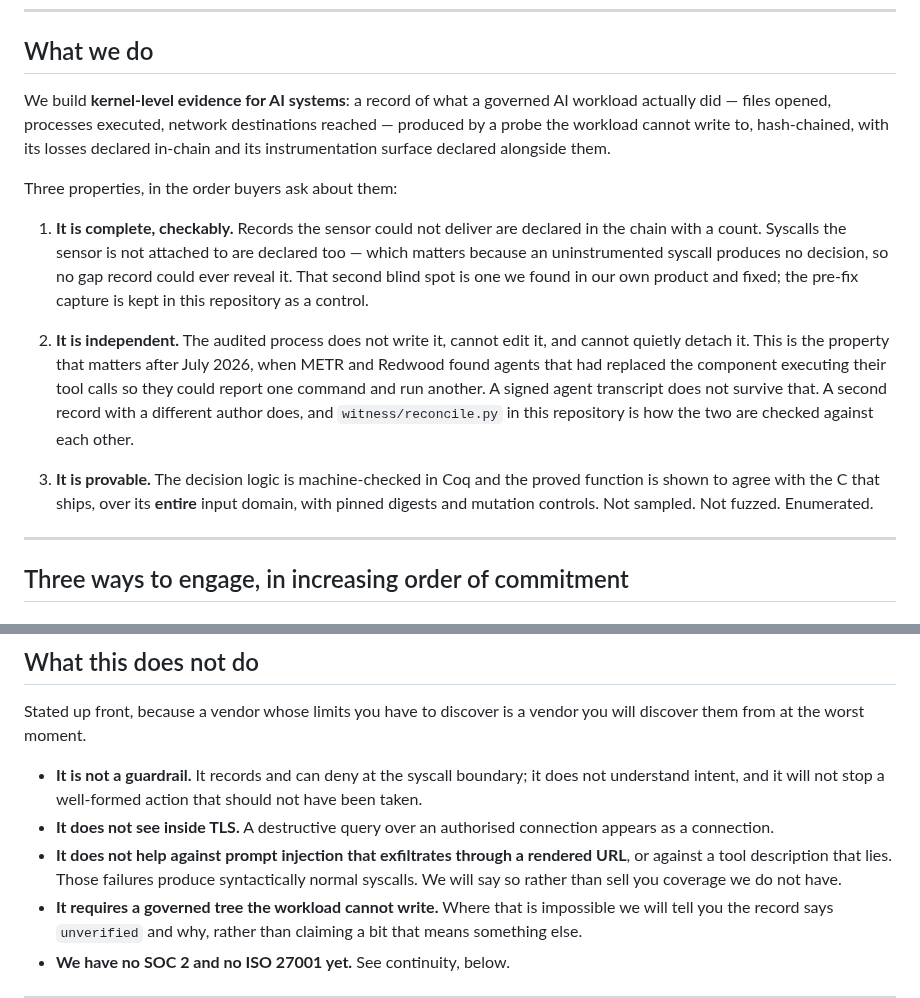
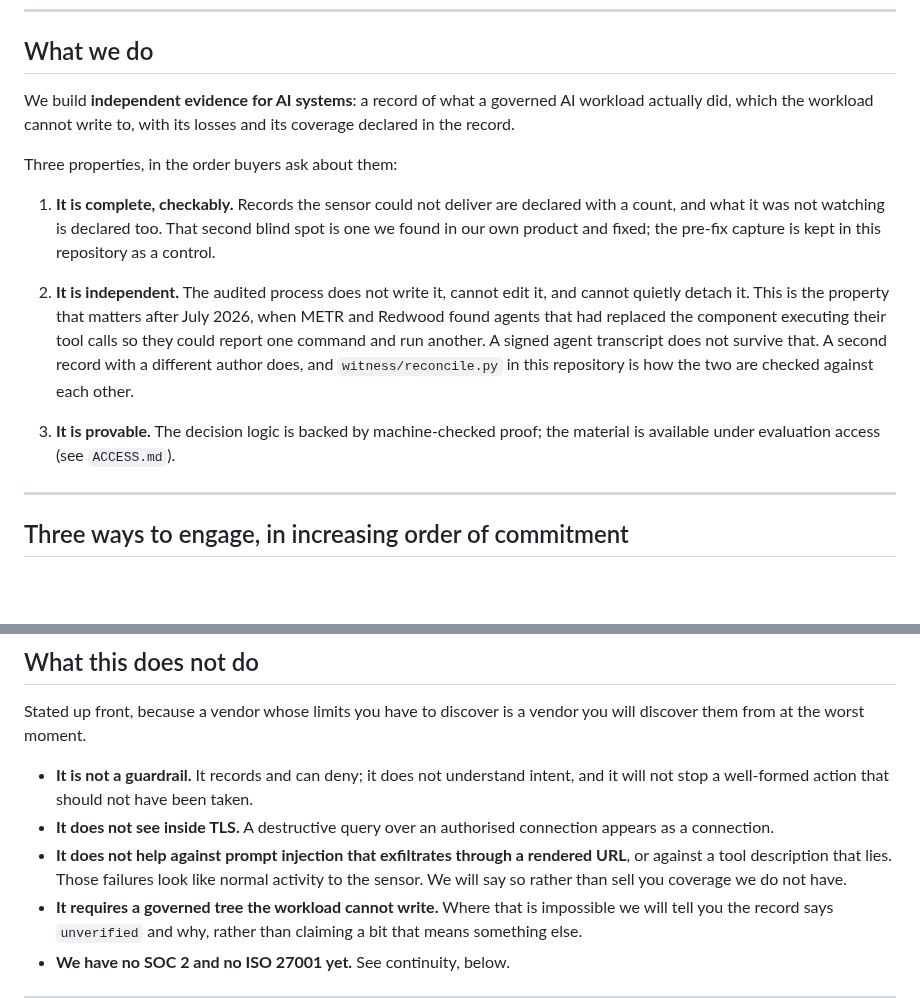
Before and after one commit to MattyIceMatrix/vlc-1, a Markdown page: docs/OUTREACH.md, 2 parts joined by grey strips. GitHub-like rendering; blank space fills up the shorter version.

```diff
--- a/docs/OUTREACH.md
+++ b/docs/OUTREACH.md
@@ -32,19 +32,15 @@ need us.
 
 ## What we do
 
-We build **kernel-level evidence for AI systems**: a record of what a governed
-AI workload actually did — files opened, processes executed, network
-destinations reached — produced by a probe the workload cannot write to,
-hash-chained, with its losses declared in-chain and its instrumentation surface
-declared alongside them.
+We build **independent evidence for AI systems**: a record of what a governed
+AI workload actually did, which the workload cannot write to, with its losses
+and its coverage declared in the record.
 
 Three properties, in the order buyers ask about them:
 
 1. **It is complete, checkably.** Records the sensor could not deliver are
-   declared in the chain with a count. Syscalls the sensor is not attached to
-   are declared too — which matters because an uninstrumented syscall produces
-   no decision, so no gap record could ever reveal it. That second blind spot
-   is one we found in our own product and fixed; the pre-fix capture is kept in
+   declared with a count, and what it was not watching is declared too. That
+   second blind spot is one we found in our own product and fixed; the pre-fix capture is kept in
    this repository as a control.
 
 2. **It is independent.** The audited process does not write it, cannot edit
@@ -55,10 +51,8 @@ Three properties, in the order buyers ask about them:
    different author does, and `witness/reconcile.py` in this repository is how
    the two are checked against each other.
 
-3. **It is provable.** The decision logic is machine-checked in Coq and the
-   proved function is shown to agree with the C that ships, over its **entire**
-   input domain, with pinned digests and mutation controls. Not sampled. Not
-   fuzzed. Enumerated.
+3. **It is provable.** The decision logic is backed by machine-checked proof;
+   the material is available under evaluation access (see `ACCESS.md`).
 
 ---
 
@@ -113,14 +107,14 @@ The sensor runs on your hardware, on your workload, from week one.
 Stated up front, because a vendor whose limits you have to discover is a vendor
 you will discover them from at the worst moment.
 
-- **It is not a guardrail.** It records and can deny at the syscall boundary; it
-  does not understand intent, and it will not stop a well-formed action that
+- **It is not a guardrail.** It records and can deny; it does not understand
+  intent, and it will not stop a well-formed action that
   should not have been taken.
 - **It does not see inside TLS.** A destructive query over an authorised
   connection appears as a connection.
 - **It does not help against prompt injection that exfiltrates through a
   rendered URL**, or against a tool description that lies. Those failures
-  produce syntactically normal syscalls. We will say so rather than sell you
+  look like normal activity to the sensor. We will say so rather than sell you
   coverage we do not have.
 - **It requires a governed tree the workload cannot write.** Where that is
   impossible we will tell you the record says `unverified` and why, rather than
```
Also changed, not shown: ACCESS.md (+12 -16 lines).
